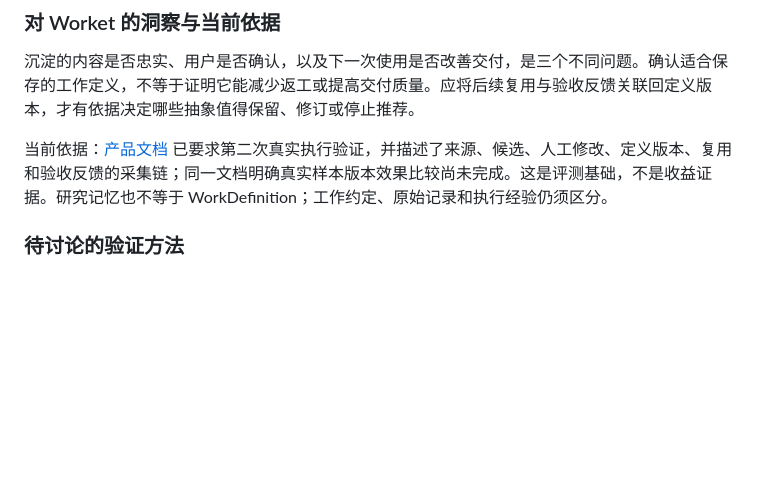
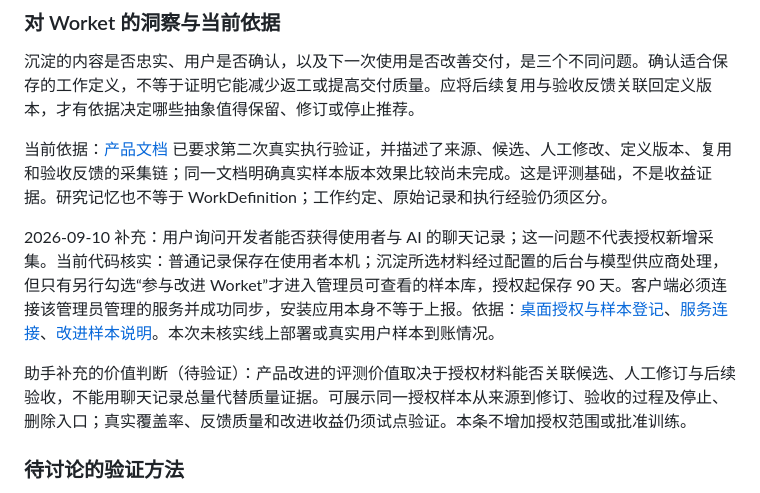
Before and after one commit to TobeALeg/task-passby, a Markdown page: docs/bp/benefits-and-insights.md, the part around the change. Drawn GitHub-style; blank space fills up the shorter version.

Commit message:
补充改进样本可见范围与评测价值边界

```diff
--- a/docs/bp/benefits-and-insights.md
+++ b/docs/bp/benefits-and-insights.md
@@ -67,6 +67,10 @@
 
 当前依据：[产品文档](../product.md) 已要求第二次真实执行验证，并描述了来源、候选、人工修改、定义版本、复用和验收反馈的采集链；同一文档明确真实样本版本效果比较尚未完成。这是评测基础，不是收益证据。研究记忆也不等于 WorkDefinition；工作约定、原始记录和执行经验仍须区分。
 
+2026-09-10 补充：用户询问开发者能否获得使用者与 AI 的聊天记录；这一问题不代表授权新增采集。当前代码核实：普通记录保存在使用者本机；沉淀所选材料经过配置的后台与模型供应商处理，但只有另行勾选“参与改进 Worket”才进入管理员可查看的样本库，授权起保存 90 天。客户端必须连接该管理员管理的服务并成功同步，安装应用本身不等于上报。依据：[桌面授权与样本登记](../../src/distillation/desktop.ts)、[服务连接](../../src/ai-service/client.ts)、[改进样本说明](../../server/README.md)。本次未核实线上部署或真实用户样本到账情况。
+
+助手补充的价值判断（待验证）：产品改进的评测价值取决于授权材料能否关联候选、人工修订与后续验收，不能用聊天记录总量代替质量证据。可展示同一授权样本从来源到修订、验收的过程及停止、删除入口；真实覆盖率、反馈质量和改进收益仍须试点验证。本条不增加授权范围或批准训练。
+
 ### 待讨论的验证方法
 
 选择同一类重复工作，用新输入比较“原有方式、普通总结、Worket 确认后的定义”。尽量控制执行者、任务难度与预算，比较交付通过率、返工次数、人工解释与检查时间、总体费用，并保留反例。后续再更换执行者，单独验证迁移能力；避免同时更换模型与定义而混淆收益来源。候选生成、评审、执行和维护成本均计入。
```
